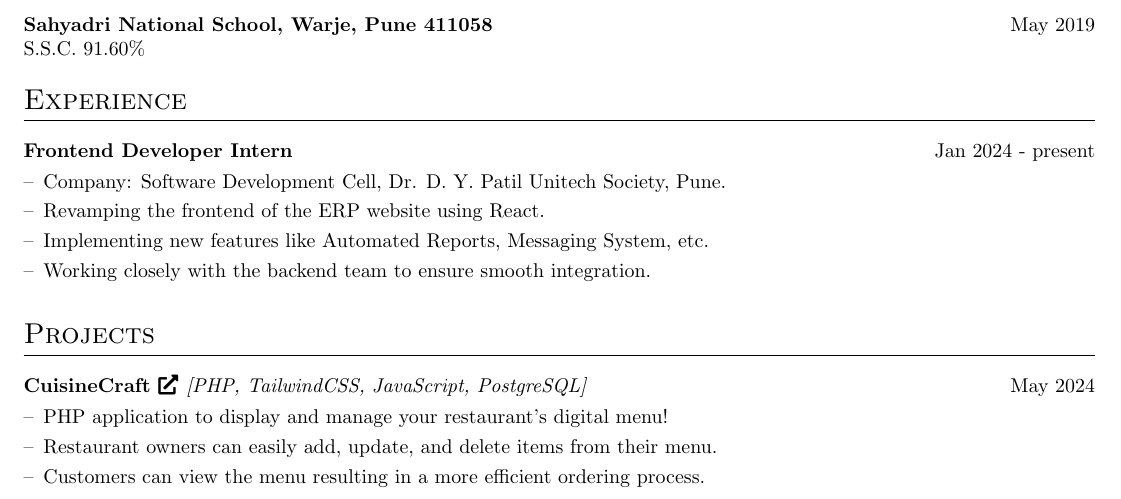
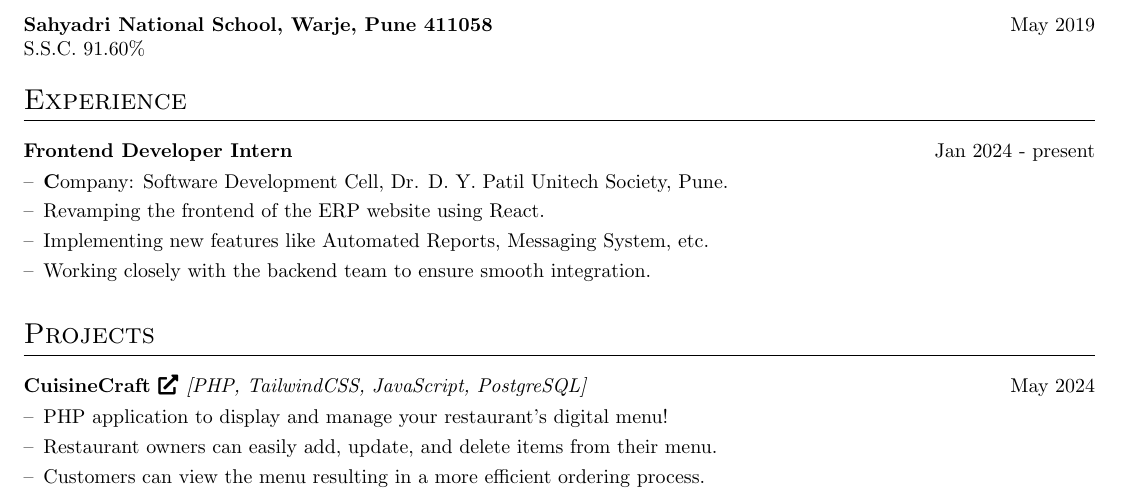
Before and after one commit to Shreedhar03/resume, a LaTeX CV (cv.tex): part of page 1 of 2, cut so that both start at the same text. Compiled offline with pdfLaTeX.

Commit message:
text fix

```diff
--- a/cv.tex
+++ b/cv.tex
@@ -172,7 +172,7 @@ S.S.C. 91.60\% \\
 
 \multicolumn{2}{@{}X@{}}{
     \begin{joblong}{Frontend Developer Intern}{Jan 2024 - present}
-        \item {Company:} Software Development Cell, Dr. D. Y. Patil Unitech Society, Pune.
+        \item {\textbf Company:} Software Development Cell, Dr. D. Y. Patil Unitech Society, Pune.
         % revamp frontend of erp website using react
         \item Revamping the frontend of the ERP website using React.
         \item Implementing new features like Automated Reports, Messaging System, etc.
```
